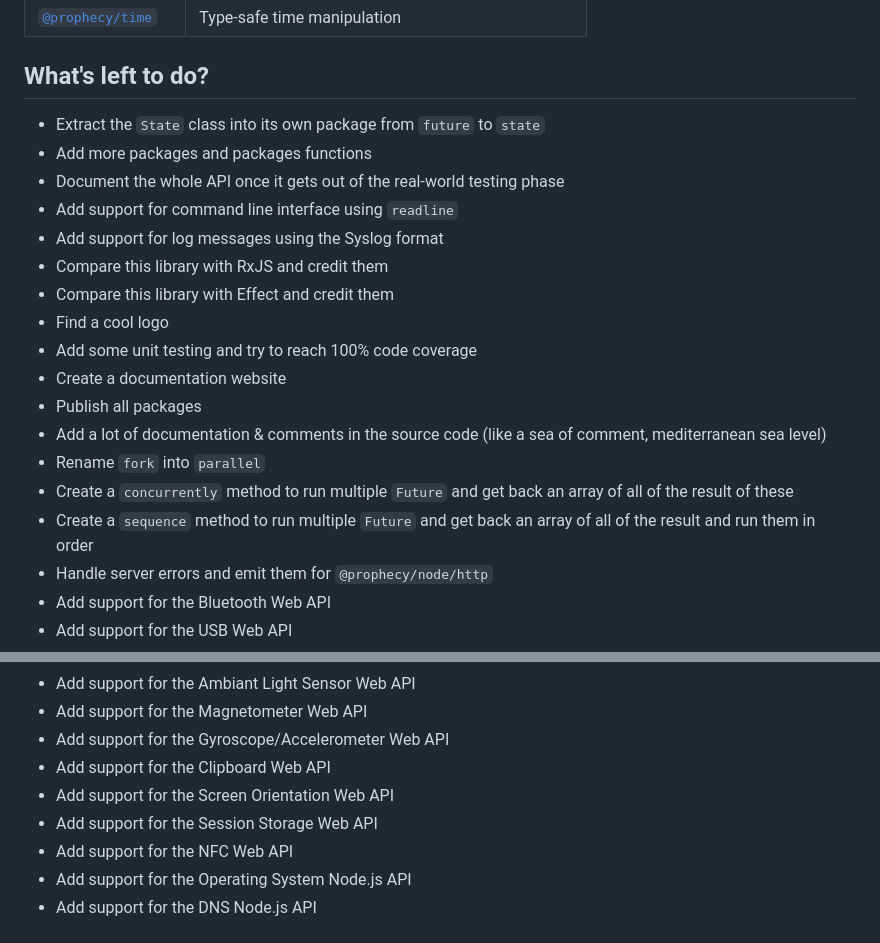
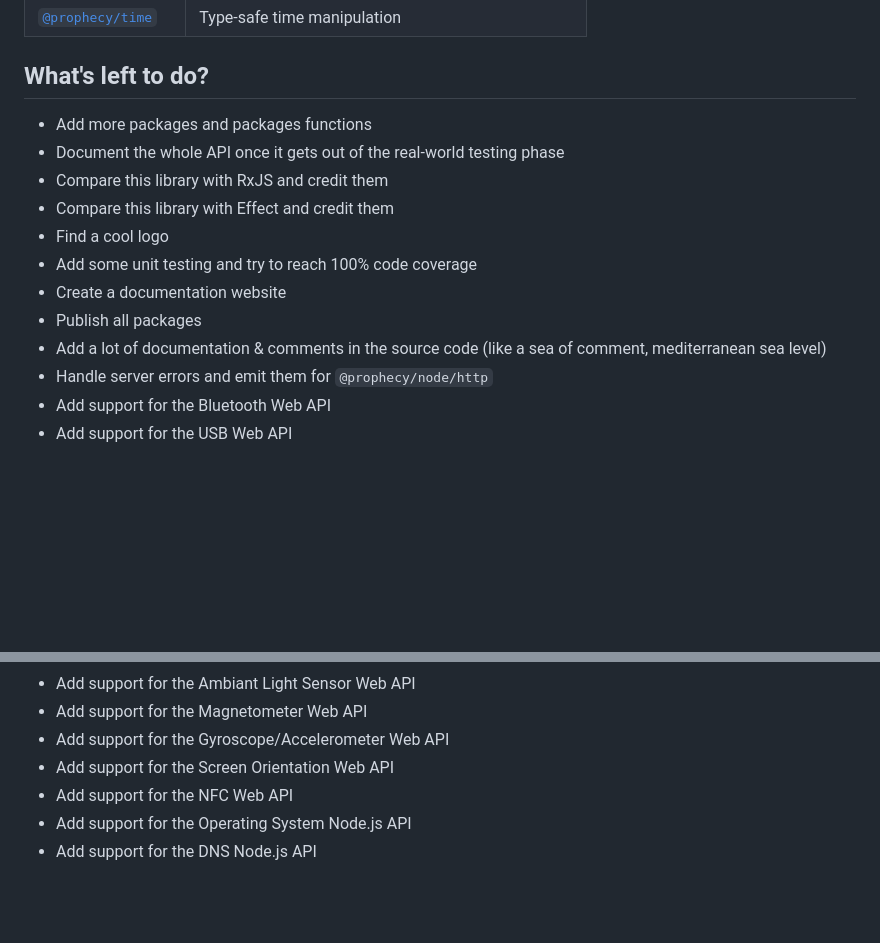
Before and after one commit to aminnairi/prophecy, a Markdown page: README.md, 2 parts joined by grey strips. Drawn GitHub-style; blank space fills up the shorter version.

Commit message:
removed some done todos

```diff
--- a/README.md
+++ b/README.md
@@ -72,11 +72,8 @@ Package | Description
 
 ## What's left to do?
 
-- Extract the `State` class into its own package from `future` to `state`
 - Add more packages and packages functions
 - Document the whole API once it gets out of the real-world testing phase
-- Add support for command line interface using `readline`
-- Add support for log messages using the Syslog format
 - Compare this library with RxJS and credit them
 - Compare this library with Effect and credit them
 - Find a cool logo
@@ -84,9 +81,6 @@ Package | Description
 - Create a documentation website
 - Publish all packages
 - Add a lot of documentation & comments in the source code (like a sea of comment, mediterranean sea level)
-- Rename `fork` into `parallel`
-- Create a `concurrently` method to run multiple `Future` and get back an array of all of the result of these
-- Create a `sequence` method to run multiple `Future` and get back an array of all of the result and run them in order
 - Handle server errors and emit them for `@prophecy/node/http`
 - Add support for the Bluetooth Web API
 - Add support for the USB Web API
@@ -100,9 +94,7 @@ Package | Description
 - Add support for the Ambiant Light Sensor Web API
 - Add support for the Magnetometer Web API
 - Add support for the Gyroscope/Accelerometer Web API
-- Add support for the Clipboard Web API
 - Add support for the Screen Orientation Web API
-- Add support for the Session Storage Web API
 - Add support for the NFC Web API
 - Add support for the Operating System Node.js API
 - Add support for the DNS Node.js API
```
